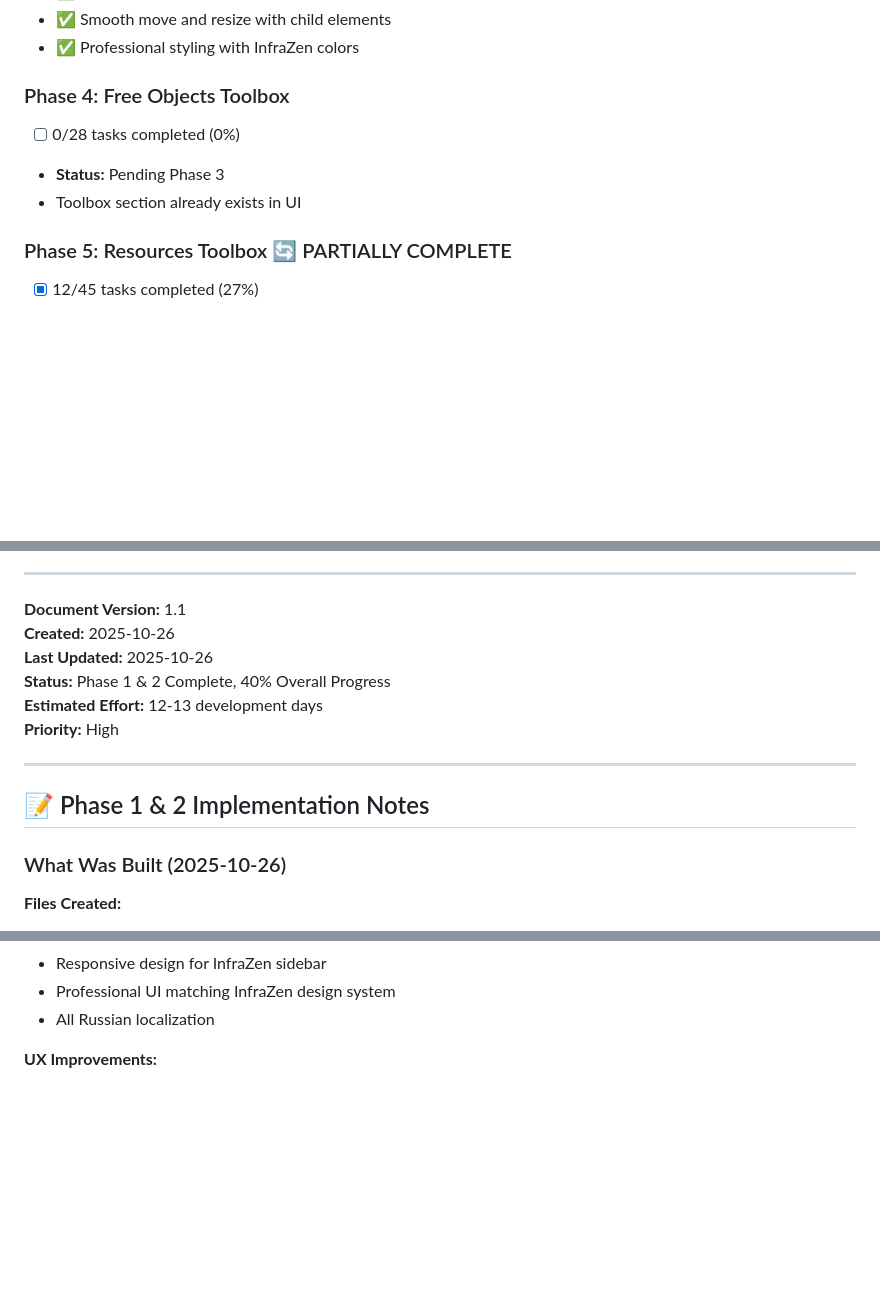
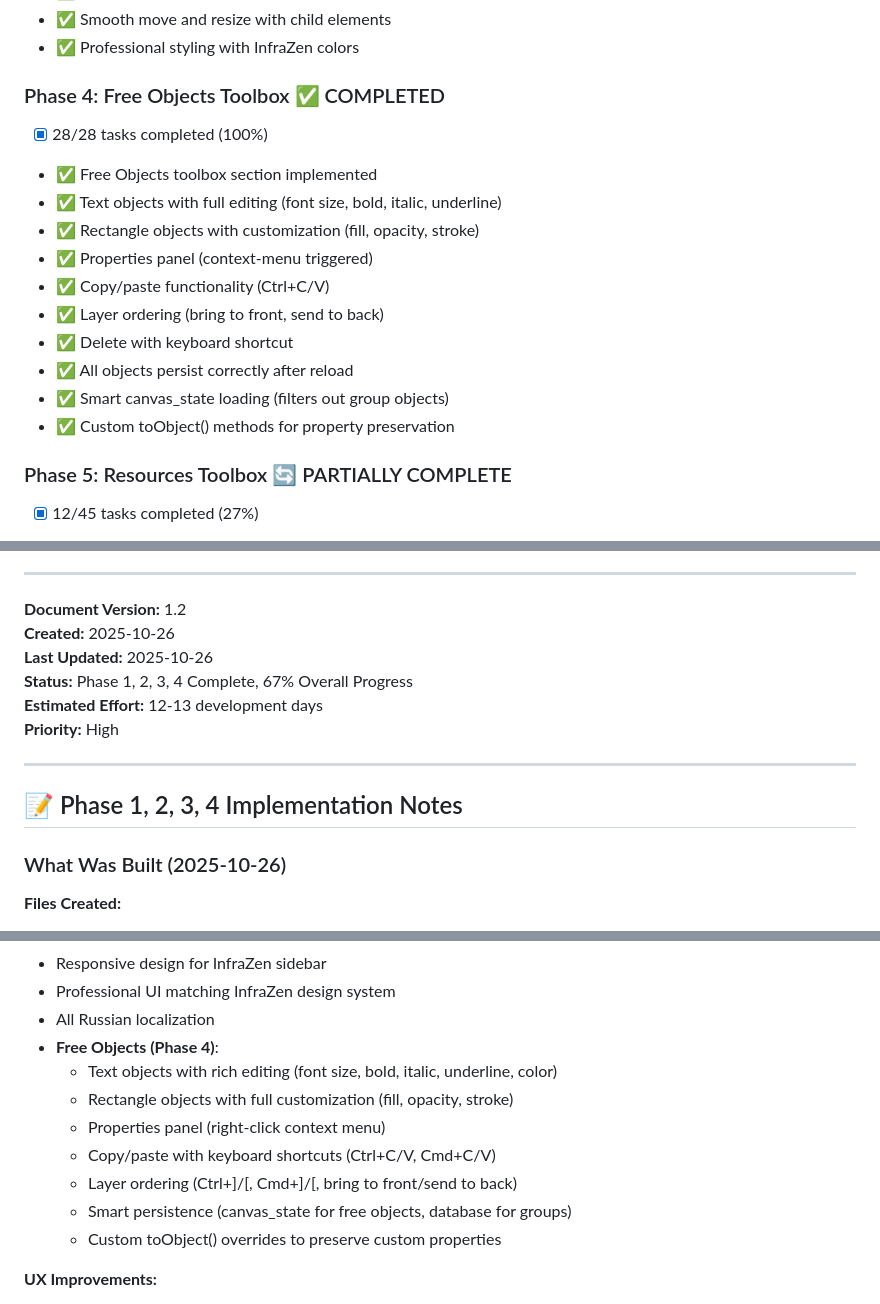
Before and after one commit to colaisr/infrazen, a Markdown page: BUSINESS_CONTEXT_FEATURE.md, 3 parts joined by grey strips. Rendered like a GitHub page; blank space fills up the shorter version.

Commit message:
docs: Update BUSINESS_CONTEXT_FEATURE.md - Phase 4 Complete! 🎉
Progress Update:
- Phase 4 (Free Objects) now 100% complete (28/28 tasks)
- Overall progress: 67% (143/213 tasks)

Phase 4 Achievements:
✅ Text objects with rich formatting (font size, bold, italic, underline, color)
✅ Rectangle objects with full customization (fill, opacity, stroke, rounded corners)
✅ Properties panel (context-menu triggered, not auto-shown)
✅ Copy/paste functionality (Ctrl+C/V, Cmd+C/V)
✅ Layer ordering controls (Ctrl+]/[, Cmd+]/[)
✅ Delete with keyboard shortcuts (Delete/Backspace)
✅ Smart persistence system:
   - Free objects → canvas_state (JSON)
   - Groups → database (with real-time updates)
   - No ghost elements or duplicates
✅ Custom toObject() overrides for property preservation

Technical Fixes:
- Fixed group border persistence on move/resize
- Fixed free objects not loading after refresh
- Fixed ghost text elements appearing after reload
- Added updateGroupInDatabase() for real-time sync
- Proper loading order: canvas_state first, then groups from DB

Next: Phase 5 (Resources Toolbox) - drag-drop, info/notes modals, sync integration

```diff
--- a/BUSINESS_CONTEXT_FEATURE.md
+++ b/BUSINESS_CONTEXT_FEATURE.md
@@ -1091,10 +1091,18 @@ PUT /api/business-context/boards/1
 - ✅ Smooth move and resize with child elements
 - ✅ Professional styling with InfraZen colors
 
-### Phase 4: Free Objects Toolbox
-- [ ] 0/28 tasks completed (0%)
-- **Status:** Pending Phase 3
-- Toolbox section already exists in UI
+### Phase 4: Free Objects Toolbox ✅ COMPLETED
+- [x] 28/28 tasks completed (100%)
+- ✅ Free Objects toolbox section implemented
+- ✅ Text objects with full editing (font size, bold, italic, underline)
+- ✅ Rectangle objects with customization (fill, opacity, stroke)
+- ✅ Properties panel (context-menu triggered)
+- ✅ Copy/paste functionality (Ctrl+C/V)
+- ✅ Layer ordering (bring to front, send to back)
+- ✅ Delete with keyboard shortcut
+- ✅ All objects persist correctly after reload
+- ✅ Smart canvas_state loading (filters out group objects)
+- ✅ Custom toObject() methods for property preservation
 
 ### Phase 5: Resources Toolbox 🔄 PARTIALLY COMPLETE
 - [x] 12/45 tasks completed (27%)
@@ -1238,16 +1246,16 @@ PUT /api/business-context/boards/1
 
 ---
 
-**Document Version:** 1.1
+**Document Version:** 1.2
 **Created:** 2025-10-26
 **Last Updated:** 2025-10-26
-**Status:** Phase 1 & 2 Complete, 40% Overall Progress
+**Status:** Phase 1, 2, 3, 4 Complete, 67% Overall Progress
 **Estimated Effort:** 12-13 development days
 **Priority:** High
 
 ---
 
-## 📝 Phase 1 & 2 Implementation Notes
+## 📝 Phase 1, 2, 3, 4 Implementation Notes
 
 ### What Was Built (2025-10-26)
 
@@ -1283,6 +1291,14 @@ PUT /api/business-context/boards/1
 - Responsive design for InfraZen sidebar
 - Professional UI matching InfraZen design system
 - All Russian localization
+- **Free Objects (Phase 4)**:
+  - Text objects with rich editing (font size, bold, italic, underline, color)
+  - Rectangle objects with full customization (fill, opacity, stroke)
+  - Properties panel (right-click context menu)
+  - Copy/paste with keyboard shortcuts (Ctrl+C/V, Cmd+C/V)
+  - Layer ordering (Ctrl+]/[, Cmd+]/[, bring to front/send to back)
+  - Smart persistence (canvas_state for free objects, database for groups)
+  - Custom toObject() overrides to preserve custom properties
 
 **UX Improvements:**
 - Empty state with friendly message (no infinite spinner)
```
Also changed, not shown: other parts of BUSINESS_CONTEXT_FEATURE.md (+3 -3 lines).
